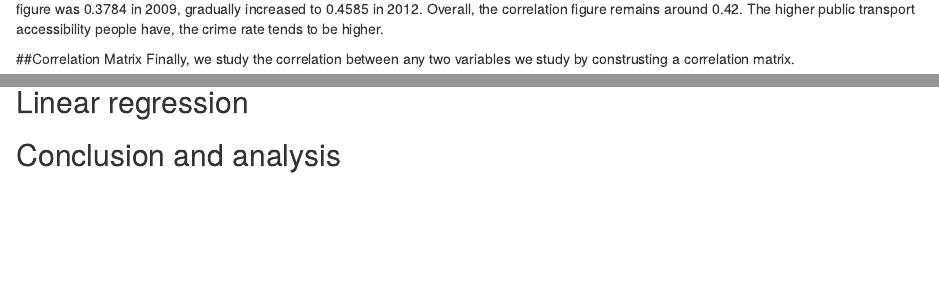
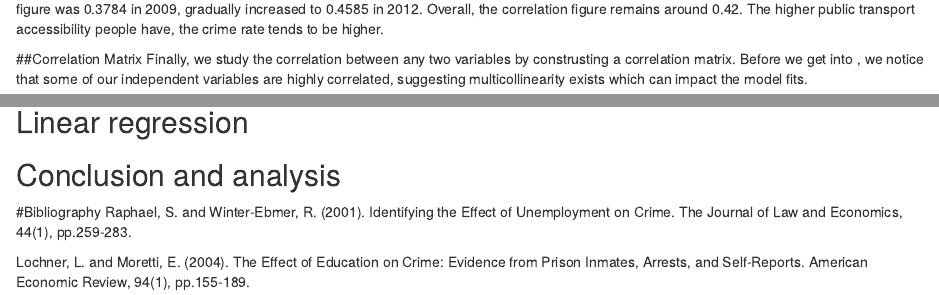
Before and after one commit to stuart002/Group-Project, an R Markdown document (Untitled.Rmd): the page in a window 1100 px wide, from 8620 px down, and a second part further down, joined at a grey line. Rendered offline with R 4.5, knitr and Pandoc, with nearby package versions; some code elsewhere in the file could not run offline.

Commit message:
Add bib & update cor matrix

```diff
--- a/Untitled.Rmd
+++ b/Untitled.Rmd
@@ -399,4 +399,4 @@ In terms of public transport accessibility. There exists a clear moderate positi
 
 
 ##Correlation Matrix
-Finally, we study the correlation between any two variables we study by construsting a correlation matrix.
+Finally, we study the correlation between any two variables by construsting a correlation matrix. Before we get into , we notice that some of our independent variables are highly correlated, suggesting multicollinearity exists which can impact the model fits.
@@ -413,3 +414,9 @@ kable(cor_mat_df)
 ## Linear regression
 
 ## Conclusion and analysis
+
+
+#Bibliography
+Raphael, S. and Winter‐Ebmer, R. (2001). Identifying the Effect of Unemployment on Crime. The Journal of Law and Economics, 44(1), pp.259-283.
+
+Lochner, L. and Moretti, E. (2004). The Effect of Education on Crime: Evidence from Prison Inmates, Arrests, and Self-Reports. American Economic Review, 94(1), pp.155-189.
```
Also changed, not shown: Untitled.Rmd (3 more changed lines).
